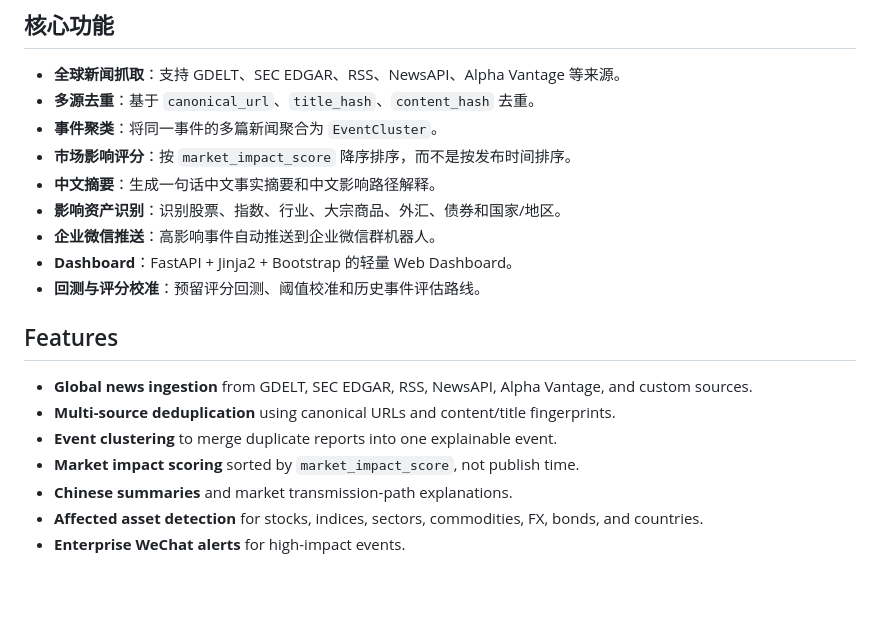
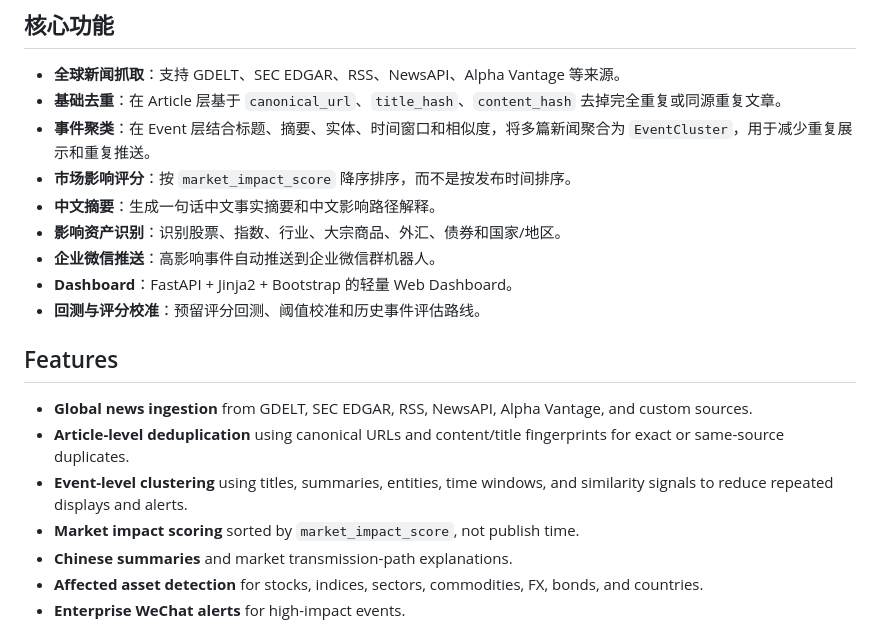
Before and after one commit to SocrAIte/Market-Impact-Radar, a Markdown page: README.md, the part around one of its changes. GitHub-like rendering; blank space fills up the shorter version.

Commit message:
Clarify article deduplication scope

```diff
--- a/README.md
+++ b/README.md
@@ -19,8 +19,8 @@
 ## 核心功能
 
 - **全球新闻抓取**：支持 GDELT、SEC EDGAR、RSS、NewsAPI、Alpha Vantage 等来源。
-- **多源去重**：基于 `canonical_url`、`title_hash`、`content_hash` 去重。
-- **事件聚类**：将同一事件的多篇新闻聚合为 `EventCluster`。
+- **基础去重**：在 Article 层基于 `canonical_url`、`title_hash`、`content_hash` 去掉完全重复或同源重复文章。
+- **事件聚类**：在 Event 层结合标题、摘要、实体、时间窗口和相似度，将多篇新闻聚合为 `EventCluster`，用于减少重复展示和重复推送。
 - **市场影响评分**：按 `market_impact_score` 降序排序，而不是按发布时间排序。
 - **中文摘要**：生成一句话中文事实摘要和中文影响路径解释。
 - **影响资产识别**：识别股票、指数、行业、大宗商品、外汇、债券和国家/地区。
@@ -31,8 +31,8 @@
 ## Features
 
 - **Global news ingestion** from GDELT, SEC EDGAR, RSS, NewsAPI, Alpha Vantage, and custom sources.
-- **Multi-source deduplication** using canonical URLs and content/title fingerprints.
-- **Event clustering** to merge duplicate reports into one explainable event.
+- **Article-level deduplication** using canonical URLs and content/title fingerprints for exact or same-source duplicates.
+- **Event-level clustering** using titles, summaries, entities, time windows, and similarity signals to reduce repeated displays and alerts.
 - **Market impact scoring** sorted by `market_impact_score`, not publish time.
 - **Chinese summaries** and market transmission-path explanations.
 - **Affected asset detection** for stocks, indices, sectors, commodities, FX, bonds, and countries.
```
Also changed, not shown: other parts of README.md (+2 -2 lines).
